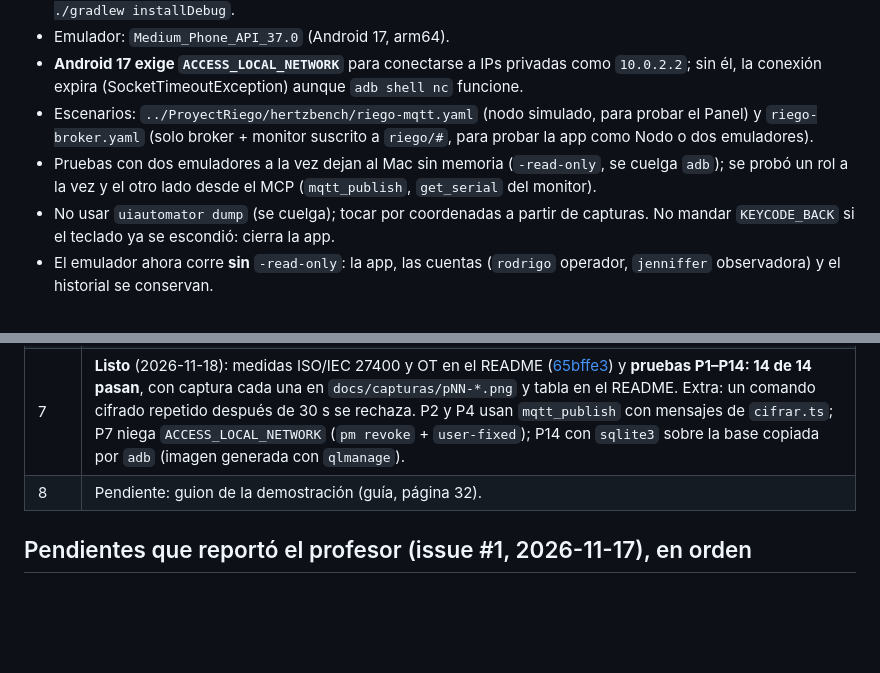
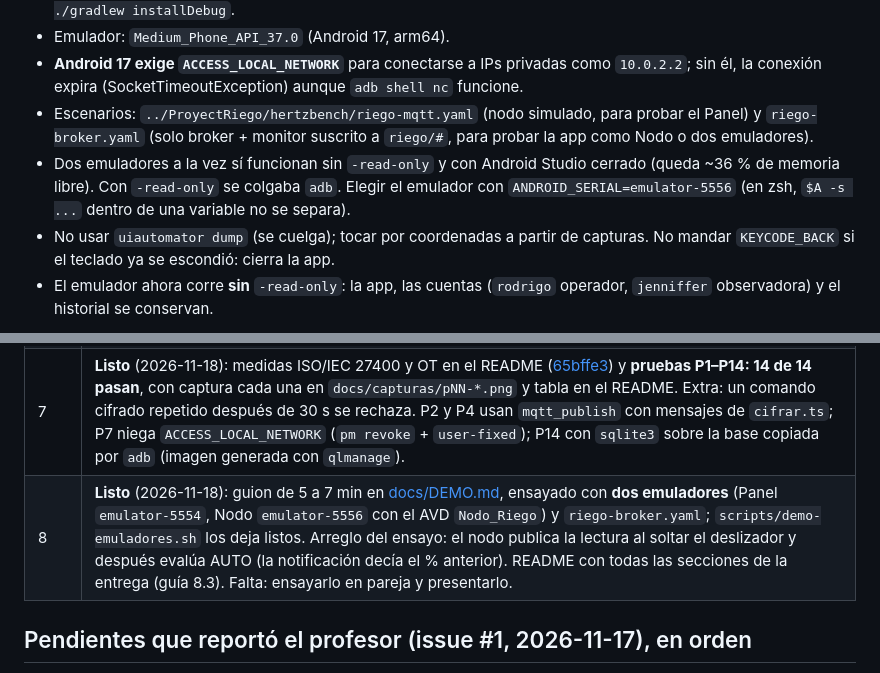
Before and after one commit to rodrigocutinoa/RiegoIoT-App, a Markdown page: CLAUDE.md, 2 parts joined by grey strips. Drawn GitHub-style; blank space fills up the shorter version.

```diff
--- a/CLAUDE.md
+++ b/CLAUDE.md
@@ -20,7 +20,7 @@ App Android (Kotlin + Jetpack Compose) de Jenniffer Gonzalez y Rodrigo Cutiño p
 - Emulador: `Medium_Phone_API_37.0` (Android 17, arm64).
 - **Android 17 exige `ACCESS_LOCAL_NETWORK`** para conectarse a IPs privadas como `10.0.2.2`; sin él, la conexión expira (SocketTimeoutException) aunque `adb shell nc` funcione.
 - Escenarios: `../ProyectRiego/hertzbench/riego-mqtt.yaml` (nodo simulado, para probar el Panel) y `riego-broker.yaml` (solo broker + monitor suscrito a `riego/#`, para probar la app como Nodo o dos emuladores).
-- Pruebas con dos emuladores a la vez dejan al Mac sin memoria (`-read-only`, se cuelga `adb`); se probó un rol a la vez y el otro lado desde el MCP (`mqtt_publish`, `get_serial` del monitor).
+- Dos emuladores a la vez sí funcionan sin `-read-only` y con Android Studio cerrado (queda ~36 % de memoria libre). Con `-read-only` se colgaba `adb`. Elegir el emulador con `ANDROID_SERIAL=emulator-5556` (en zsh, `$A -s ...` dentro de una variable no se separa).
 - No usar `uiautomator dump` (se cuelga); tocar por coordenadas a partir de capturas. No mandar `KEYCODE_BACK` si el teclado ya se escondió: cierra la app.
 - El emulador ahora corre **sin** `-read-only`: la app, las cuentas (`rodrigo` operador, `jenniffer` observadora) y el historial se conservan.
 
@@ -35,7 +35,7 @@ App Android (Kotlin + Jetpack Compose) de Jenniffer Gonzalez y Rodrigo Cutiño p
 | 6 | **Funciona** (2026-11-17): el panel guarda cada lectura y cada cambio de la bomba en SQLite; historial con filtros «Todo» y «Solo bomba». Verificado que persiste con la app cerrada y que la contraseña no aparece en el archivo de la base. |
 | 4 | **Funciona** (2026-11-17): AES-GCM con código de vinculación (PBKDF2, sal fija `RiegoIoT-v1`), tópico como AAD, hora en el mensaje y comandos de más de 30 s rechazados; contador de mensajes rechazados. Probado en el Panel: datos cifrados del nodo simulado OK y 2 mensajes en texto plano rechazados. Falta probar en el emulador el rechazo de comandos viejos (cubierto solo por el diseño). `../ProyectRiego/hertzbench/cifrar.ts` cifra igual que la app. |
 | 7 | **Listo** (2026-11-18): medidas ISO/IEC 27400 y OT en el README ([65bffe3](https://github.com/rodrigocutinoa/RiegoIoT-App/commit/65bffe3)) y **pruebas P1–P14: 14 de 14 pasan**, con captura cada una en `docs/capturas/pNN-*.png` y tabla en el README. Extra: un comando cifrado repetido después de 30 s se rechaza. P2 y P4 usan `mqtt_publish` con mensajes de `cifrar.ts`; P7 niega `ACCESS_LOCAL_NETWORK` (`pm revoke` + `user-fixed`); P14 con `sqlite3` sobre la base copiada por `adb` (imagen generada con `qlmanage`). |
-| 8 | Pendiente: guion de la demostración (guía, página 32). |
+| 8 | **Listo** (2026-11-18): guion de 5 a 7 min en [docs/DEMO.md](docs/DEMO.md), ensayado con **dos emuladores** (Panel `emulator-5554`, Nodo `emulator-5556` con el AVD `Nodo_Riego`) y `riego-broker.yaml`; `scripts/demo-emuladores.sh` los deja listos. Arreglo del ensayo: el nodo publica la lectura al soltar el deslizador y después evalúa AUTO (la notificación decía el % anterior). README con todas las secciones de la entrega (guía 8.3). Falta: ensayarlo en pareja y presentarlo. |
 
 ## Pendientes que reportó el profesor (issue #1, 2026-11-17), en orden
 
```
Also changed, not shown: README.md (+47 -3 lines), docs/DEMO.md (added, +104 -0 lines), docs/capturas/demo-nodo-comando.png (added), docs/capturas/demo-nodo-conectado.png (added), docs/capturas/demo-panel-confirmado.png (added), docs/capturas/demo-panel-dos-telefonos.png (added), docs/capturas/demo-panel-riego-encendido.png (added), 3 other files.
